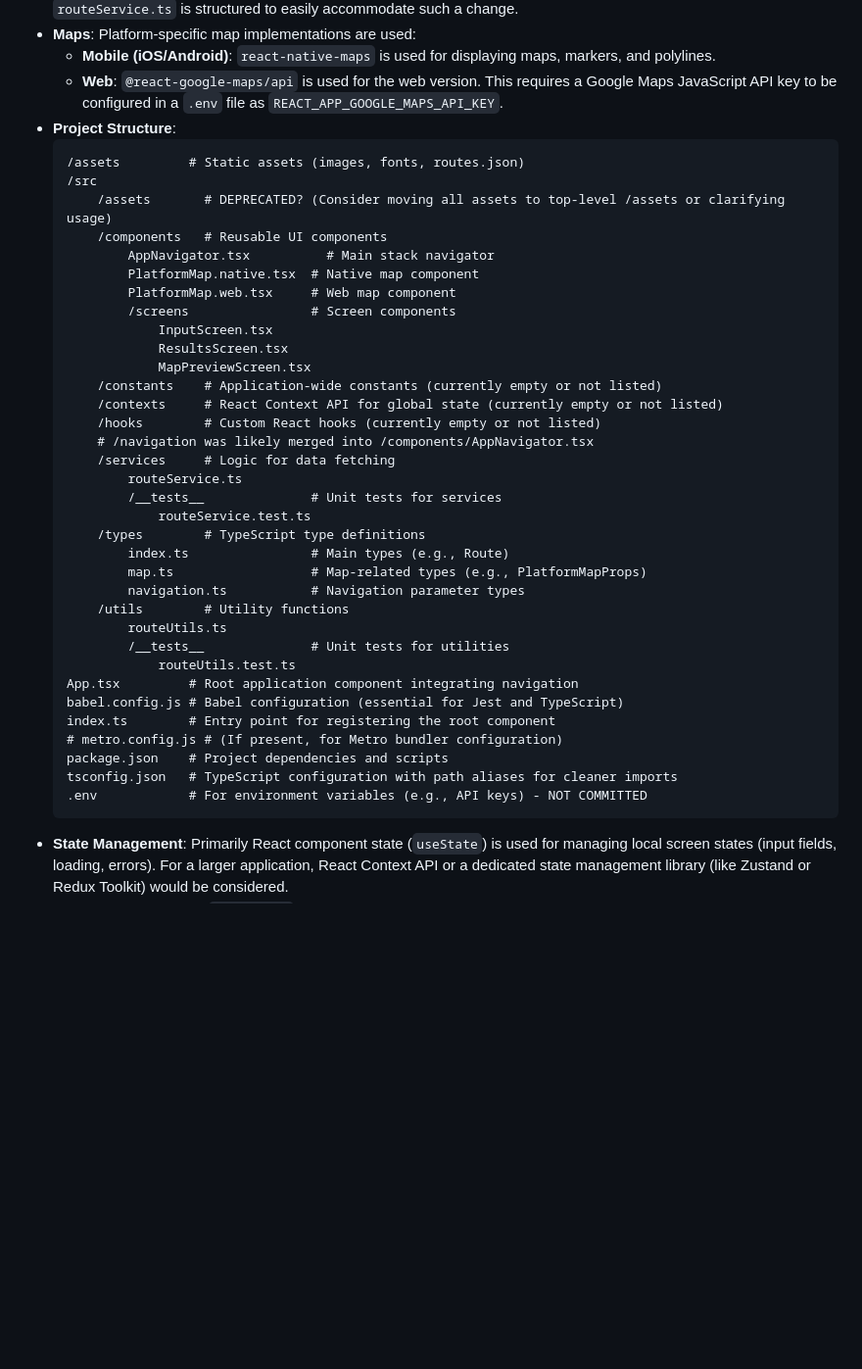
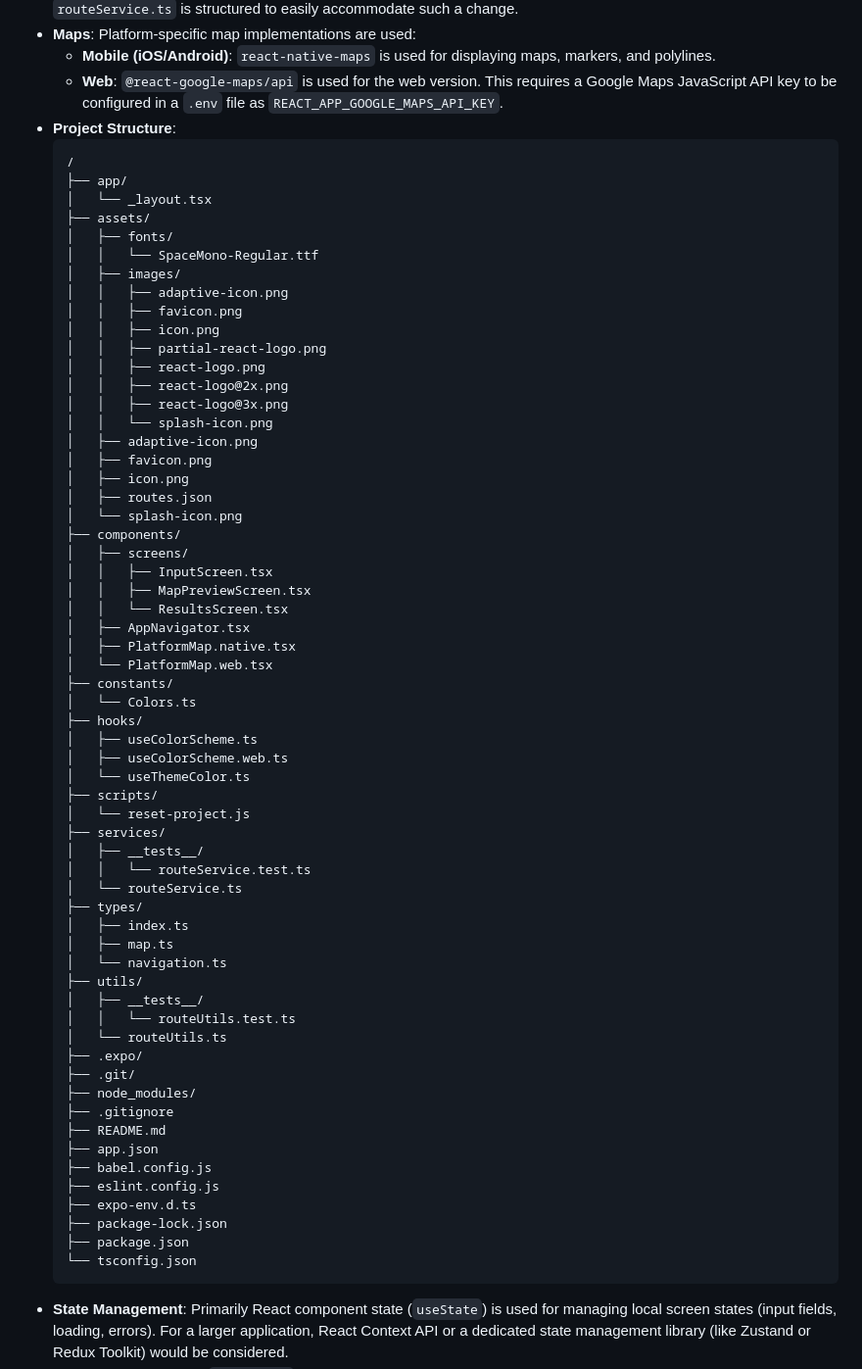
Before and after one commit to Hans-Randy/EcoRouteMobile, a Markdown page: README.md, the part around the change. Shown: that part at 98% size. GitHub-like rendering; blank space fills up the shorter version.

````diff
--- a/README.md
+++ b/README.md
@@ -62,40 +62,66 @@ This is a React Native (Expo) mobile application prototype designed to help user
   - **Web**: `@react-google-maps/api` is used for the web version. This requires a Google Maps JavaScript API key to be configured in a `.env` file as `REACT_APP_GOOGLE_MAPS_API_KEY`.
 - **Project Structure**:
   ```
-  /assets         # Static assets (images, fonts, routes.json)
-  /src
-      /assets       # DEPRECATED? (Consider moving all assets to top-level /assets or clarifying usage)
-      /components   # Reusable UI components
-          AppNavigator.tsx          # Main stack navigator
-          PlatformMap.native.tsx  # Native map component
-          PlatformMap.web.tsx     # Web map component
-          /screens                # Screen components
-              InputScreen.tsx
-              ResultsScreen.tsx
-              MapPreviewScreen.tsx
-      /constants    # Application-wide constants (currently empty or not listed)
-      /contexts     # React Context API for global state (currently empty or not listed)
-      /hooks        # Custom React hooks (currently empty or not listed)
-      # /navigation was likely merged into /components/AppNavigator.tsx
-      /services     # Logic for data fetching
-          routeService.ts
-          /__tests__              # Unit tests for services
-              routeService.test.ts
-      /types        # TypeScript type definitions
-          index.ts                # Main types (e.g., Route)
-          map.ts                  # Map-related types (e.g., PlatformMapProps)
-          navigation.ts           # Navigation parameter types
-      /utils        # Utility functions
-          routeUtils.ts
-          /__tests__              # Unit tests for utilities
-              routeUtils.test.ts
-  App.tsx         # Root application component integrating navigation
-  babel.config.js # Babel configuration (essential for Jest and TypeScript)
-  index.ts        # Entry point for registering the root component
-  # metro.config.js # (If present, for Metro bundler configuration)
-  package.json    # Project dependencies and scripts
-  tsconfig.json   # TypeScript configuration with path aliases for cleaner imports
-  .env            # For environment variables (e.g., API keys) - NOT COMMITTED
+  /
+  ├── app/
+  │   └── _layout.tsx
+  ├── assets/
+  │   ├── fonts/
+  │   │   └── SpaceMono-Regular.ttf
+  │   ├── images/
+  │   │   ├── adaptive-icon.png
+  │   │   ├── favicon.png
+  │   │   ├── icon.png
+  │   │   ├── partial-react-logo.png
+  │   │   ├── react-logo.png
+  │   │   ├── react-logo@2x.png
+  │   │   ├── react-logo@3x.png
+  │   │   └── splash-icon.png
+  │   ├── adaptive-icon.png
+  │   ├── favicon.png
+  │   ├── icon.png
+  │   ├── routes.json
+  │   └── splash-icon.png
+  ├── components/
+  │   ├── screens/
+  │   │   ├── InputScreen.tsx
+  │   │   ├── MapPreviewScreen.tsx
+  │   │   └── ResultsScreen.tsx
+  │   ├── AppNavigator.tsx
+  │   ├── PlatformMap.native.tsx
+  │   └── PlatformMap.web.tsx
+  ├── constants/
+  │   └── Colors.ts
+  ├── hooks/
+  │   ├── useColorScheme.ts
+  │   ├── useColorScheme.web.ts
+  │   └── useThemeColor.ts
+  ├── scripts/
+  │   └── reset-project.js
+  ├── services/
+  │   ├── __tests__/
+  │   │   └── routeService.test.ts
+  │   └── routeService.ts
+  ├── types/
+  │   ├── index.ts
+  │   ├── map.ts
+  │   └── navigation.ts
+  ├── utils/
+  │   ├── __tests__/
+  │   │   └── routeUtils.test.ts
+  │   └── routeUtils.ts
+  ├── .expo/
+  ├── .git/
+  ├── node_modules/
+  ├── .gitignore
+  ├── README.md
+  ├── app.json
+  ├── babel.config.js
+  ├── eslint.config.js
+  ├── expo-env.d.ts
+  ├── package-lock.json
+  ├── package.json
+  └── tsconfig.json
   ```
 - **State Management**: Primarily React component state (`useState`) is used for managing local screen states (input fields, loading, errors). For a larger application, React Context API or a dedicated state management library (like Zustand or Redux Toolkit) would be considered.
 - **Styling**: React Native's `StyleSheet` API is used for styling. Efforts were made to maintain consistent spacing, typography, and ensure touch targets are adequately sized (≥48x48 dp where applicable).
````
